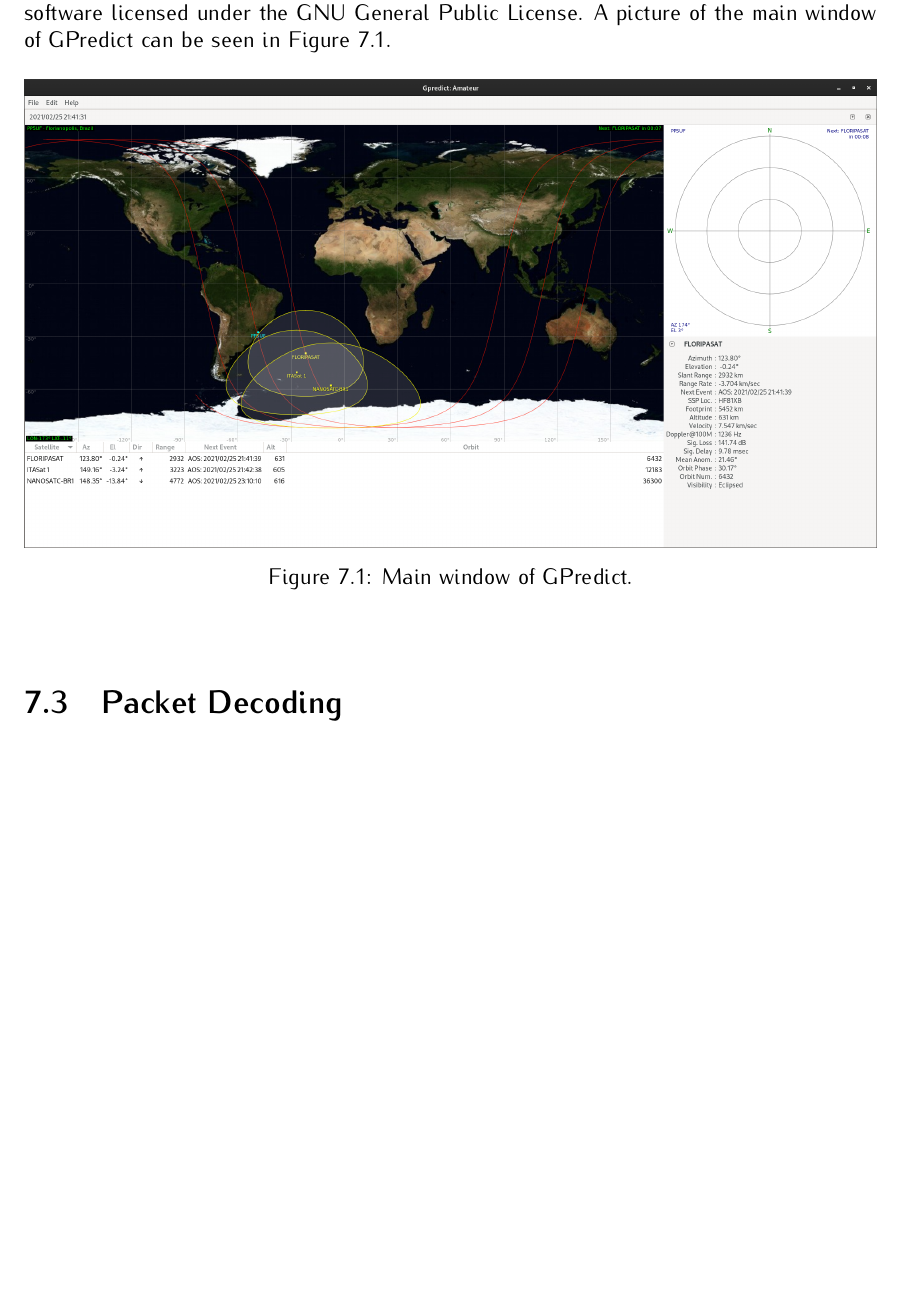
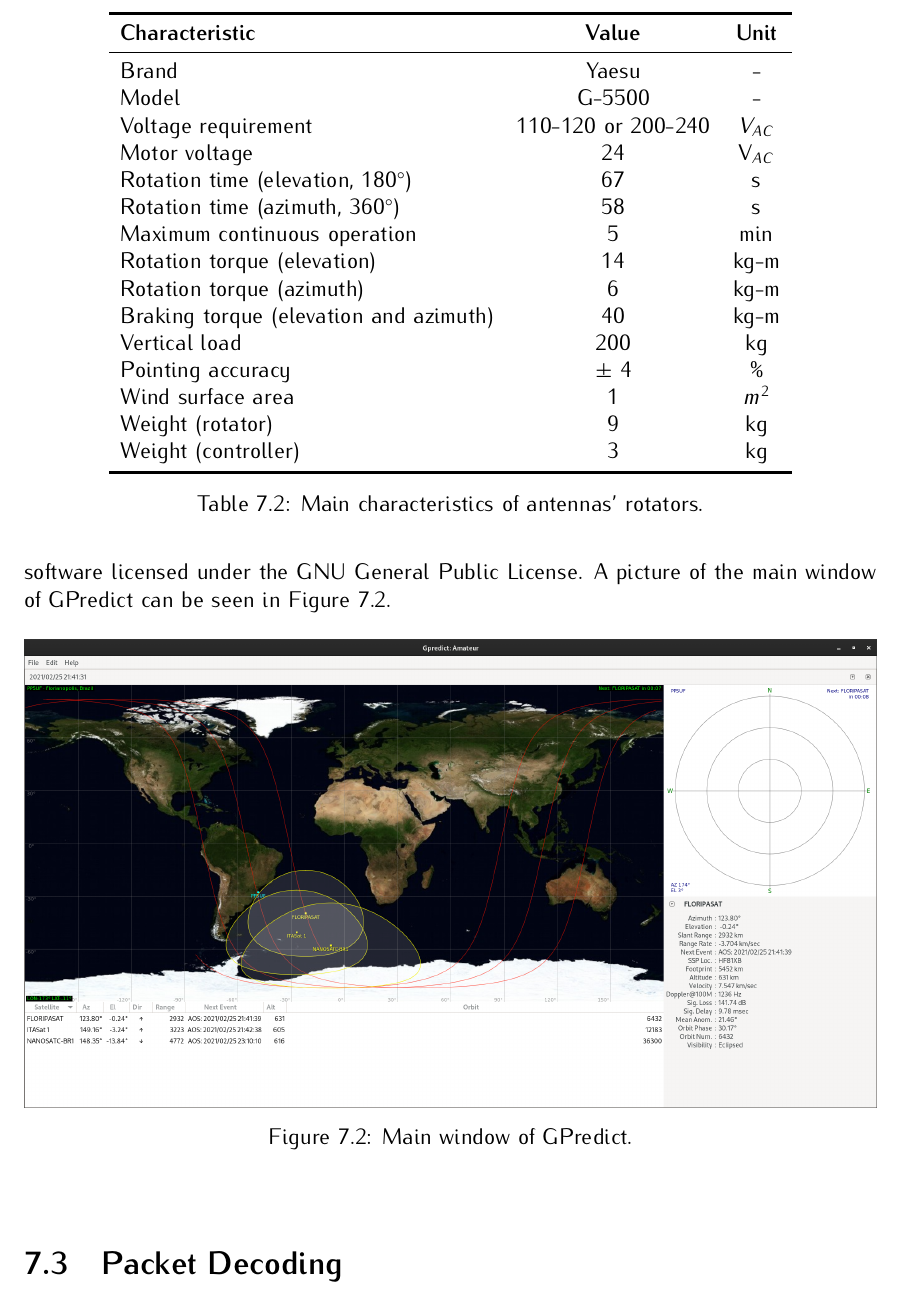
Before and after one commit to spacelab-ufsc/floripasat2-doc, a LaTeX book (main.tex, which reads chapters/ground_segment.tex): part of page 44 of 56 before the commit and part of page 45 of 56 after it, cut at the place of the change, the shorter picture padded with empty space. Compiled offline with pdfLaTeX.

Commit message:
ground_segment: Adding a description about the rotators #30

```diff
--- a/chapters/ground_segment.tex
+++ b/chapters/ground_segment.tex
@@ -59,0 +71,28 @@
+        \label{fig:g5500}
+    \end{center}
+\end{figure}
+
+\begin{table}[ht]
+    \centering
+    \begin{tabular}{lcc}
+        \toprule[1.5pt]
+        \textbf{Characteristic}                     & \textbf{Value}        & \textbf{Unit} \\
+        \midrule
+        Brand                                       & Yaesu                 & - \\
+        Model                                       & G-5500                & - \\
+        Voltage requirement                         & 110-120 or 200-240    & $V_{AC}$ \\
+        Motor voltage                               & 24                    & V$_{AC}$ \\
+        Rotation time (elevation, 180$^{\circ}$)    & 67                    & s \\
+        Rotation time (azimuth, 360$^{\circ}$)      & 58                    & s \\
+        Maximum continuous operation                & 5                     & min \\
+        Rotation torque (elevation)                 & 14                    & kg-m \\
+        Rotation torque (azimuth)                   & 6                     & kg-m \\
+        Braking torque (elevation and azimuth)      & 40                    & kg-m \\
+        Vertical load                               & 200                   & kg \\
+        Pointing accuracy                           & $\pm$ 4               & \% \\
+        Wind surface area                           & 1                     & $m^{2}$ \\
+        Weight (rotator)                            & 9                     & kg \\
+        Weight (controller)                         & 3                     & kg \\
+        \bottomrule[1.5pt]
+    \end{tabular}
+    \caption{Main characteristics of antennas' rotators.}
```
Also changed, not shown: chapters/references.tex (+1 -0 lines), references/g5500.bib (added, +5 -0 lines), figures/g5500.jpg (added), chapters/ground_segment.tex (17 more changed lines).
